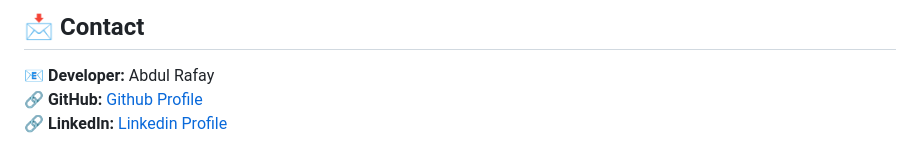
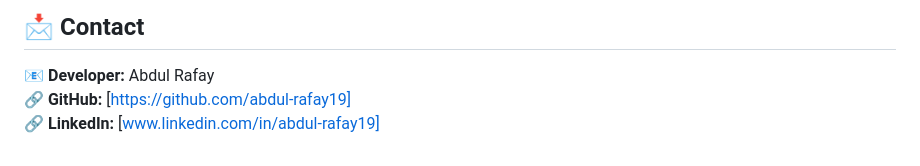
Before and after one commit to abdul-rafay19/FlavorFinder-HTML-CSS-MySQL, a Markdown page: README.md, the part around the change printed below. Rendered like a GitHub page.

```diff
--- a/README.md
+++ b/README.md
@@ -103,5 +103,5 @@ We welcome contributions! Feel free to fork this repository, submit pull request
 ## 📩 Contact
 
 📧 **Developer:** Abdul Rafay
-🔗 **GitHub:** [Github Profile](https://github.com/abdul-rafay19)
-🔗 **LinkedIn:** [Linkedin Profile](www.linkedin.com/in/abdul-rafay19)
+🔗 **GitHub:** [https://github.com/abdul-rafay19]
+🔗 **LinkedIn:** [www.linkedin.com/in/abdul-rafay19]
```
Also changed, not shown: other parts of README.md (+1 -1 lines).
